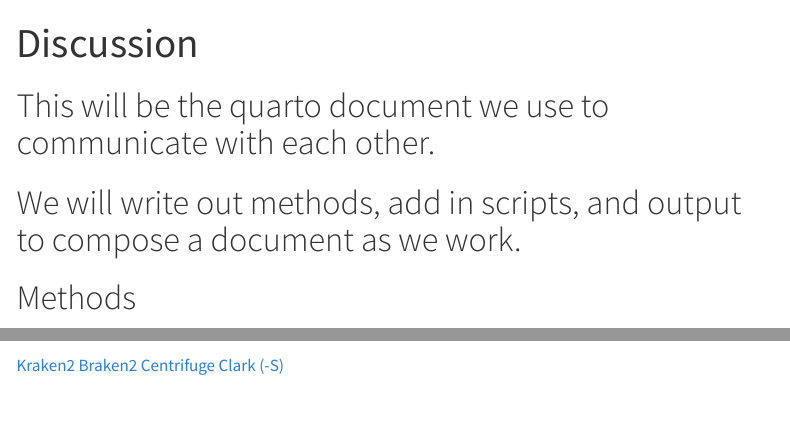
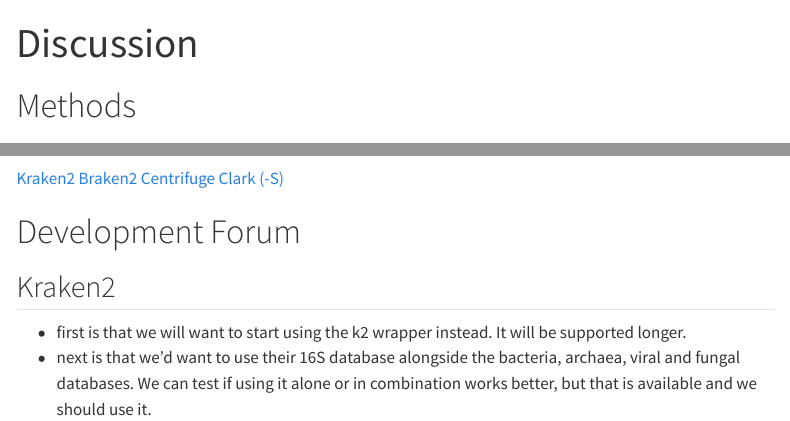
Before and after one commit to SedN03/trmb, a Quarto document (Discussion_quarto.qmd): the page in a window 1100 px wide, from its top, and a second part further down, joined at a grey line. Rendered offline with R 4.5, knitr and Pandoc in place of Quarto, with nearby package versions; menus at the side of the page are left out.

Commit message:
added in some suggestions

```diff
--- a/Discussion_quarto.qmd
+++ b/Discussion_quarto.qmd
@@ -6,9 +6,6 @@ format:
         fontmain: "Georgia"
 ---
 
-# This will be the quarto document we use to communicate with each other.
-
-# We will write out methods, add in scripts, and output to compose a document as we work.
 
 # Methods
 
@@ -44,3 +41,9 @@ graph TD;
 [Braken2](https://github.com/jenniferlu717/Bracken)
 [Centrifuge](https://github.com/DaehwanKimLab/centrifuge)
 [Clark (-S)](https://github.com/rouni001/CLARK)
+
+# Development Forum
+
+## Kraken2
+- first is that we will want to start using the k2 wrapper instead. It will be supported longer.
+- next is that we'd want to use their 16S database alongside the bacteria, archaea, viral and fungal databases. We can test if using it alone or in combination works better, but that is available and we should use it.
```
Also changed, not shown: Discussion_quarto.qmd (2 more changed lines), 1 other file.
